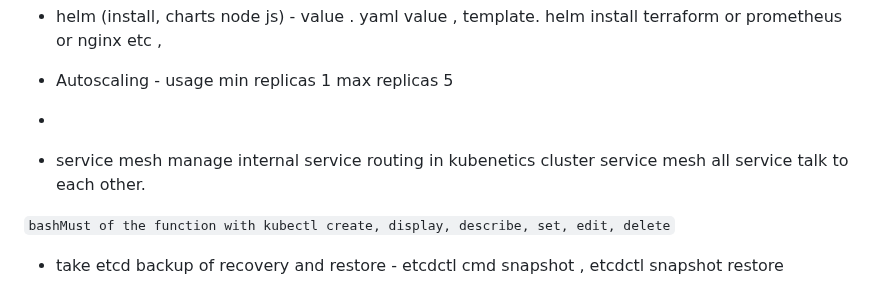
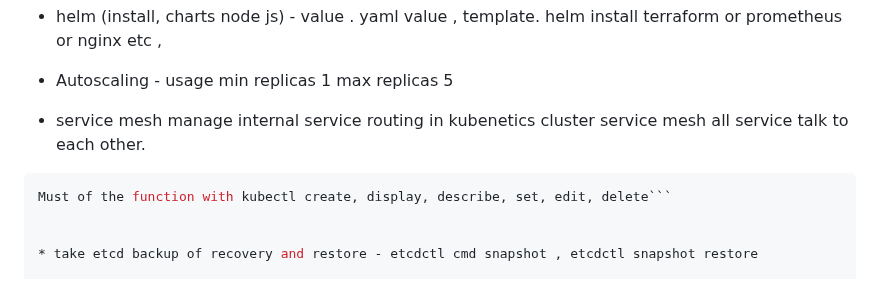
Before and after one commit to kneerose-cyber/devops, a Markdown page: kubernetes/kubernetes_componenets.md, the part around the change. Rendered like a GitHub page.

````diff
--- a/kubernetes/kubernetes_componenets.md
+++ b/kubernetes/kubernetes_componenets.md
@@ -41,14 +41,15 @@
 * helm (install, charts node js) - value . yaml value , template. helm install terraform or prometheus or nginx etc ,
 
 * Autoscaling - usage min replicas 1 max replicas 5
-*
+
 * service mesh
    manage internal service  routing in kubenetics cluster
-  service mesh all service talk to each other.
+   service mesh all service talk to each other.
 
 
 
-```bashMust of the function with kubectl create, display, describe, set, edit, delete```
+```bash
+Must of the function with kubectl create, display, describe, set, edit, delete```
 
 
 * take etcd backup of recovery and restore - etcdctl cmd snapshot , etcdctl snapshot restore
````
